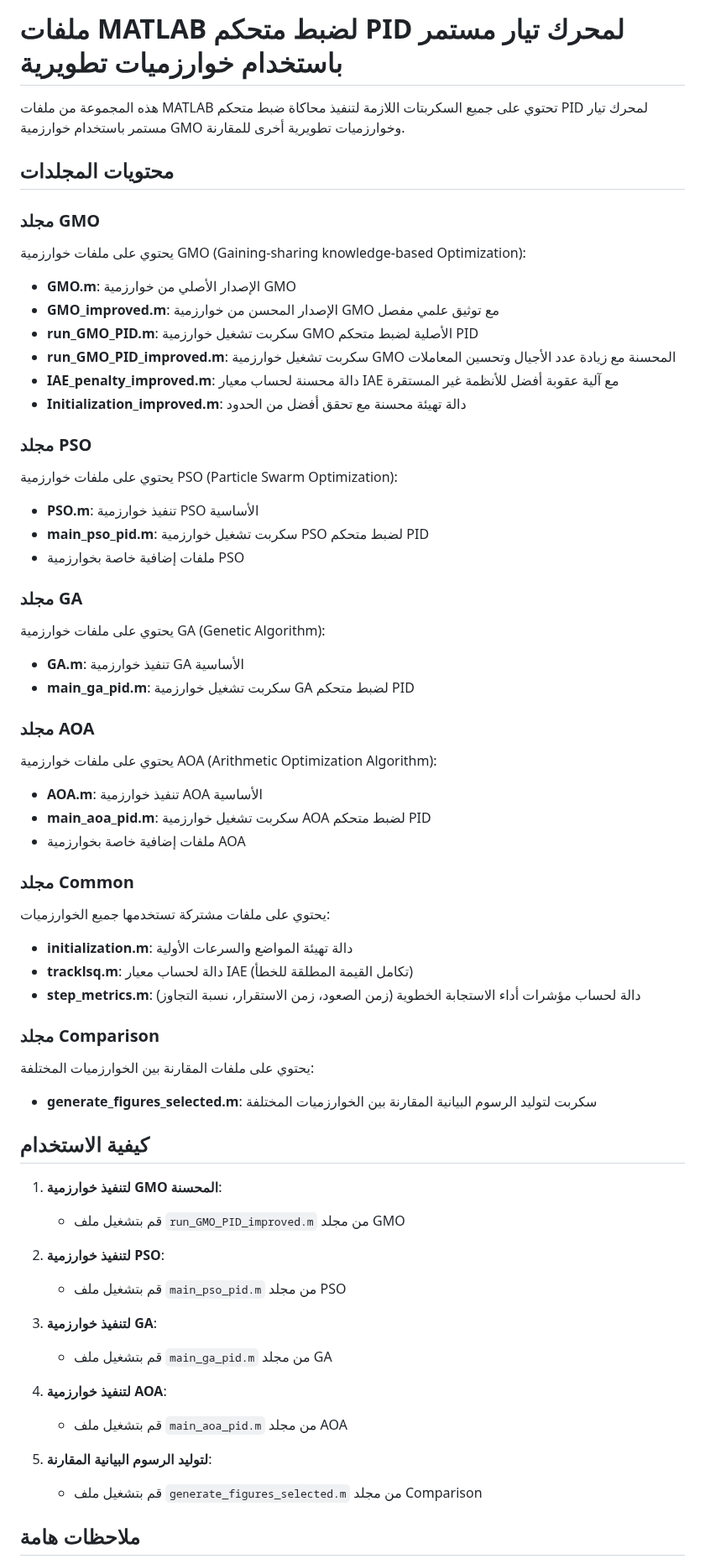
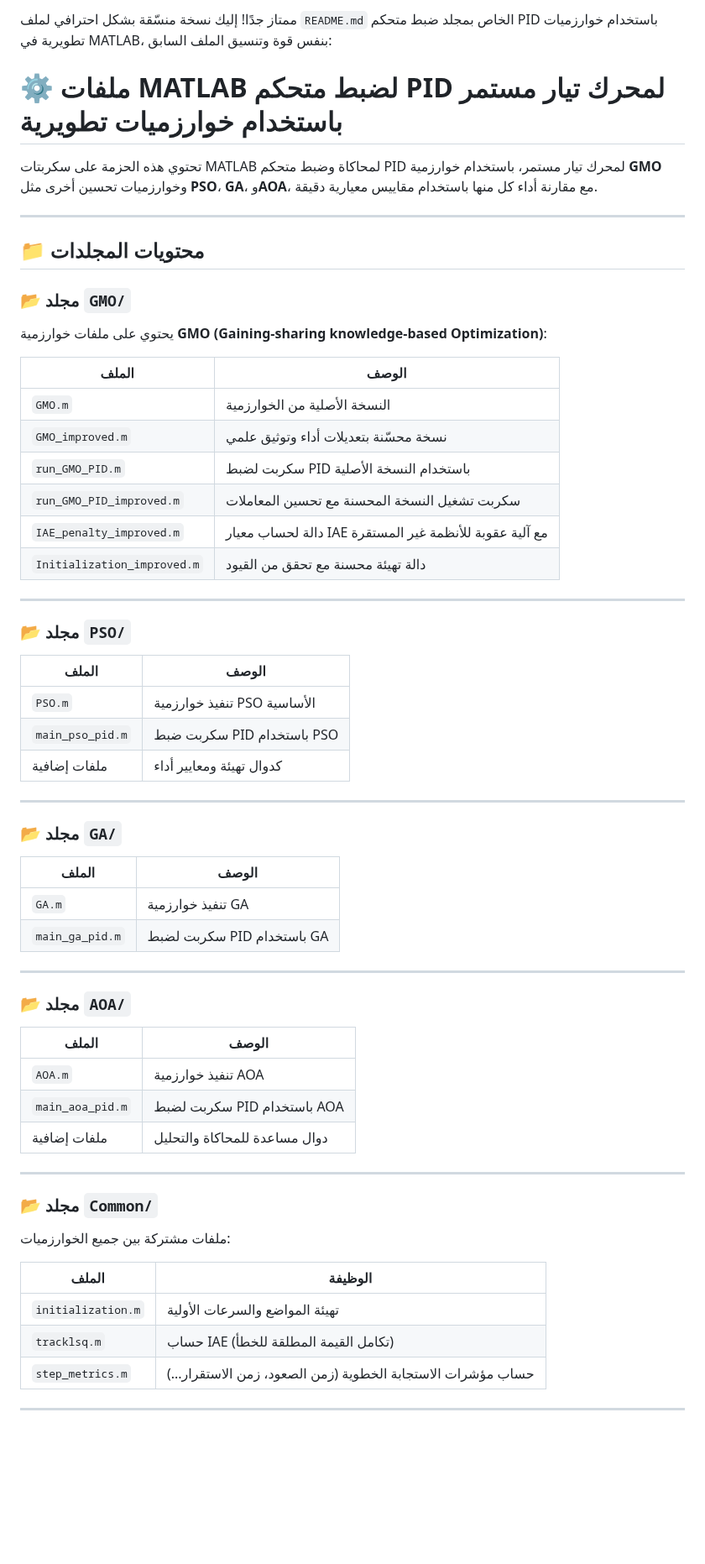
Before and after one commit to Medlimam1/Memoire-de-Master, a Markdown page: PID_Controller/README.md, the part around one of its changes. Shown at 84% size. GitHub-like rendering; blank space fills up the shorter version.

```diff
--- a/PID_Controller/README.md
+++ b/PID_Controller/README.md
@@ -1,67 +1,66 @@
-# ملفات MATLAB لضبط متحكم PID لمحرك تيار مستمر باستخدام خوارزميات تطويرية
+ممتاز جدًا! إليك نسخة منسّقة بشكل احترافي لملف `README.md` الخاص بمجلد ضبط متحكم PID باستخدام خوارزميات تطويرية في MATLAB، بنفس قوة وتنسيق الملف السابق:
 
-هذه المجموعة من ملفات MATLAB تحتوي على جميع السكربتات اللازمة لتنفيذ محاكاة ضبط متحكم PID لمحرك تيار مستمر باستخدام خوارزمية GMO وخوارزميات تطويرية أخرى للمقارنة.
+# ⚙️ ملفات MATLAB لضبط متحكم PID لمحرك تيار مستمر باستخدام خوارزميات تطويرية
 
-## محتويات المجلدات
+تحتوي هذه الحزمة على سكربتات MATLAB لمحاكاة وضبط متحكم PID لمحرك تيار مستمر، باستخدام خوارزمية **GMO** وخوارزميات تحسين أخرى مثل **PSO**، **GA**، و**AOA**، مع مقارنة أداء كل منها باستخدام مقاييس معيارية دقيقة.
 
-### مجلد GMO
-يحتوي على ملفات خوارزمية GMO (Gaining-sharing knowledge-based Optimization):
+---
 
-- **GMO.m**: الإصدار الأصلي من خوارزمية GMO
-- **GMO_improved.m**: الإصدار المحسن من خوارزمية GMO مع توثيق علمي مفصل
-- **run_GMO_PID.m**: سكربت تشغيل خوارزمية GMO الأصلية لضبط متحكم PID
-- **run_GMO_PID_improved.m**: سكربت تشغيل خوارزمية GMO المحسنة مع زيادة عدد الأجيال وتحسين المعاملات
-- **IAE_penalty_improved.m**: دالة محسنة لحساب معيار IAE مع آلية عقوبة أفضل للأنظمة غير المستقرة
-- **Initialization_improved.m**: دالة تهيئة محسنة مع تحقق أفضل من الحدود
+## 📁 محتويات المجلدات
 
-### مجلد PSO
-يحتوي على ملفات خوارزمية PSO (Particle Swarm Optimization):
+### 📂 مجلد `GMO/`
 
-- **PSO.m**: تنفيذ خوارزمية PSO الأساسية
-- **main_pso_pid.m**: سكربت تشغيل خوارزمية PSO لضبط متحكم PID
-- ملفات إضافية خاصة بخوارزمية PSO
+يحتوي على ملفات خوارزمية **GMO (Gaining-sharing knowledge-based Optimization)**:
 
-### مجلد GA
-يحتوي على ملفات خوارزمية GA (Genetic Algorithm):
+| الملف | الوصف |
+|-------|-------|
+| `GMO.m` | النسخة الأصلية من الخوارزمية |
+| `GMO_improved.m` | نسخة محسّنة بتعديلات أداء وتوثيق علمي |
+| `run_GMO_PID.m` | سكربت لضبط PID باستخدام النسخة الأصلية |
+| `run_GMO_PID_improved.m` | سكربت تشغيل النسخة المحسنة مع تحسين المعاملات |
+| `IAE_penalty_improved.m` | دالة لحساب معيار IAE مع آلية عقوبة للأنظمة غير المستقرة |
+| `Initialization_improved.m` | دالة تهيئة محسنة مع تحقق من القيود |
 
-- **GA.m**: تنفيذ خوارزمية GA الأساسية
-- **main_ga_pid.m**: سكربت تشغيل خوارزمية GA لضبط متحكم PID
+---
 
-### مجلد AOA
-يحتوي على ملفات خوارزمية AOA (Arithmetic Optimization Algorithm):
+### 📂 مجلد `PSO/`
 
-- **AOA.m**: تنفيذ خوارزمية AOA الأساسية
-- **main_aoa_pid.m**: سكربت تشغيل خوارزمية AOA لضبط متحكم PID
-- ملفات إضافية خاصة بخوارزمية AOA
+| الملف | الوصف |
+|-------|-------|
+| `PSO.m` | تنفيذ خوارزمية PSO الأساسية |
+| `main_pso_pid.m` | سكربت ضبط PID باستخدام PSO |
+| ملفات إضافية | كدوال تهيئة ومعايير أداء |
 
-### مجلد Common
-يحتوي على ملفات مشتركة تستخدمها جميع الخوارزميات:
+---
 
-- **initialization.m**: دالة تهيئة المواضع والسرعات الأولية
-- **tracklsq.m**: دالة لحساب معيار IAE (تكامل القيمة المطلقة للخطأ)
-- **step_metrics.m**: دالة لحساب مؤشرات أداء الاستجابة الخطوية (زمن الصعود، زمن الاستقرار، نسبة التجاوز)
+### 📂 مجلد `GA/`
 
-### مجلد Comparison
-يحتوي على ملفات المقارنة بين الخوارزميات المختلفة:
+| الملف | الوصف |
+|-------|-------|
+| `GA.m` | تنفيذ خوارزمية GA |
+| `main_ga_pid.m` | سكربت لضبط PID باستخدام GA |
 
-- **generate_figures_selected.m**: سكربت لتوليد الرسوم البيانية المقارنة بين الخوارزميات المختلفة
+---
 
-## كيفية الاستخدام
+### 📂 مجلد `AOA/`
 
-1. **لتنفيذ خوارزمية GMO المحسنة**:
-   - قم بتشغيل ملف `run_GMO_PID_improved.m` من مجلد GMO
+| الملف | الوصف |
+|-------|-------|
+| `AOA.m` | تنفيذ خوارزمية AOA |
+| `main_aoa_pid.m` | سكربت لضبط PID باستخدام AOA |
+| ملفات إضافية | دوال مساعدة للمحاكاة والتحليل |
 
-2. **لتنفيذ خوارزمية PSO**:
-   - قم بتشغيل ملف `main_pso_pid.m` من مجلد PSO
+---
 
-3. **لتنفيذ خوارزمية GA**:
-   - قم بتشغيل ملف `main_ga_pid.m` من مجلد GA
+### 📂 مجلد `Common/`
 
-4. **لتنفيذ خوارزمية AOA**:
-   - قم بتشغيل ملف `main_aoa_pid.m` من مجلد AOA
+ملفات مشتركة بين جميع الخوارزميات:
 
-5. **لتوليد الرسوم البيانية المقارنة**:
-   - قم بتشغيل ملف `generate_figures_selected.m` من مجلد Comparison
+| الملف | الوظيفة |
+|-------|----------|
+| `initialization.m` | تهيئة المواضع والسرعات الأولية |
+| `tracklsq.m` | حساب IAE (تكامل القيمة المطلقة للخطأ) |
+| `step_metrics.m` | حساب مؤشرات الاستجابة الخطوية (زمن الصعود، زمن الاستقرار...) |
 
-## ملاحظات هامة
+---
 
```
Also changed, not shown: other parts of PID_Controller/README.md (+35 -4 lines).
